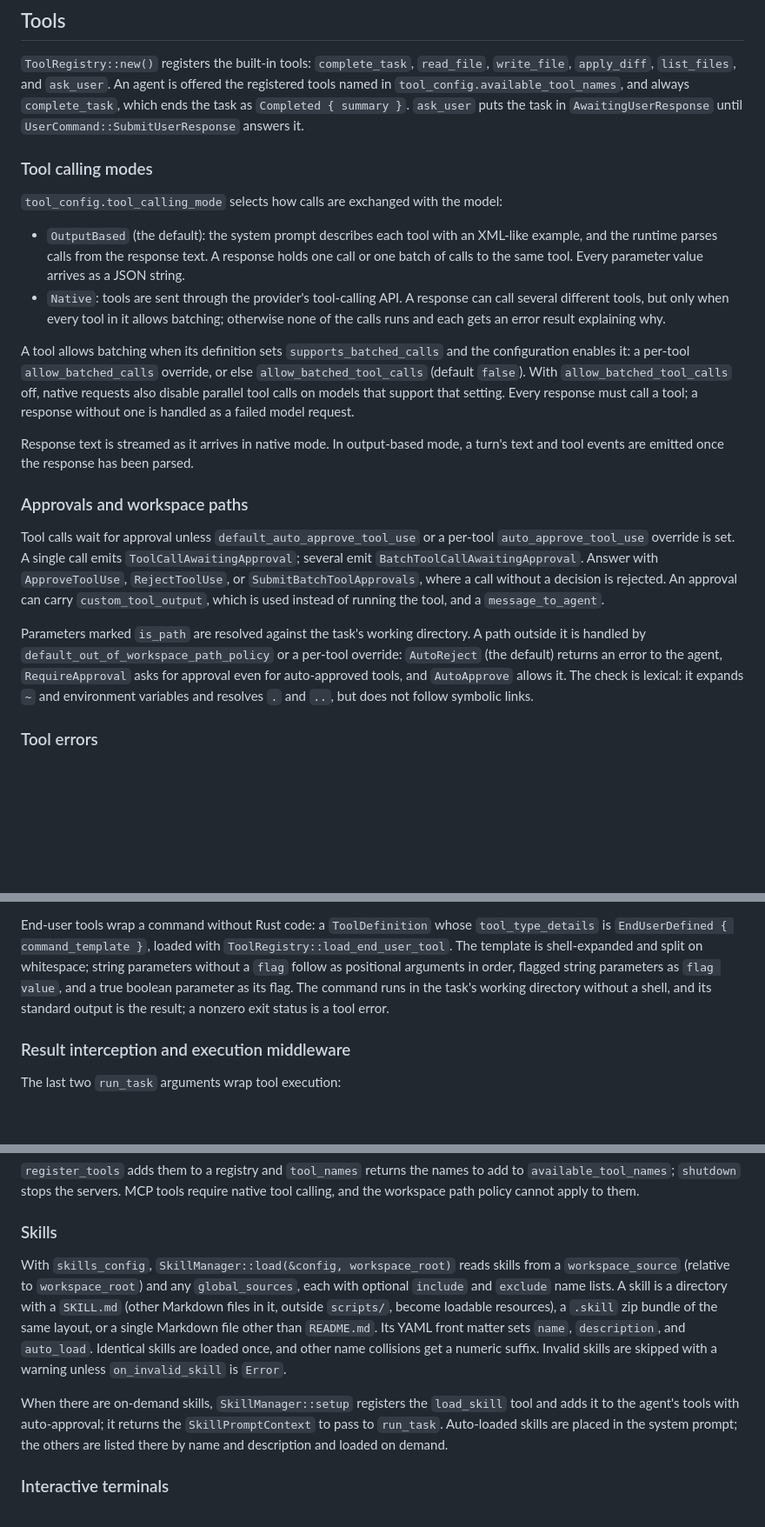
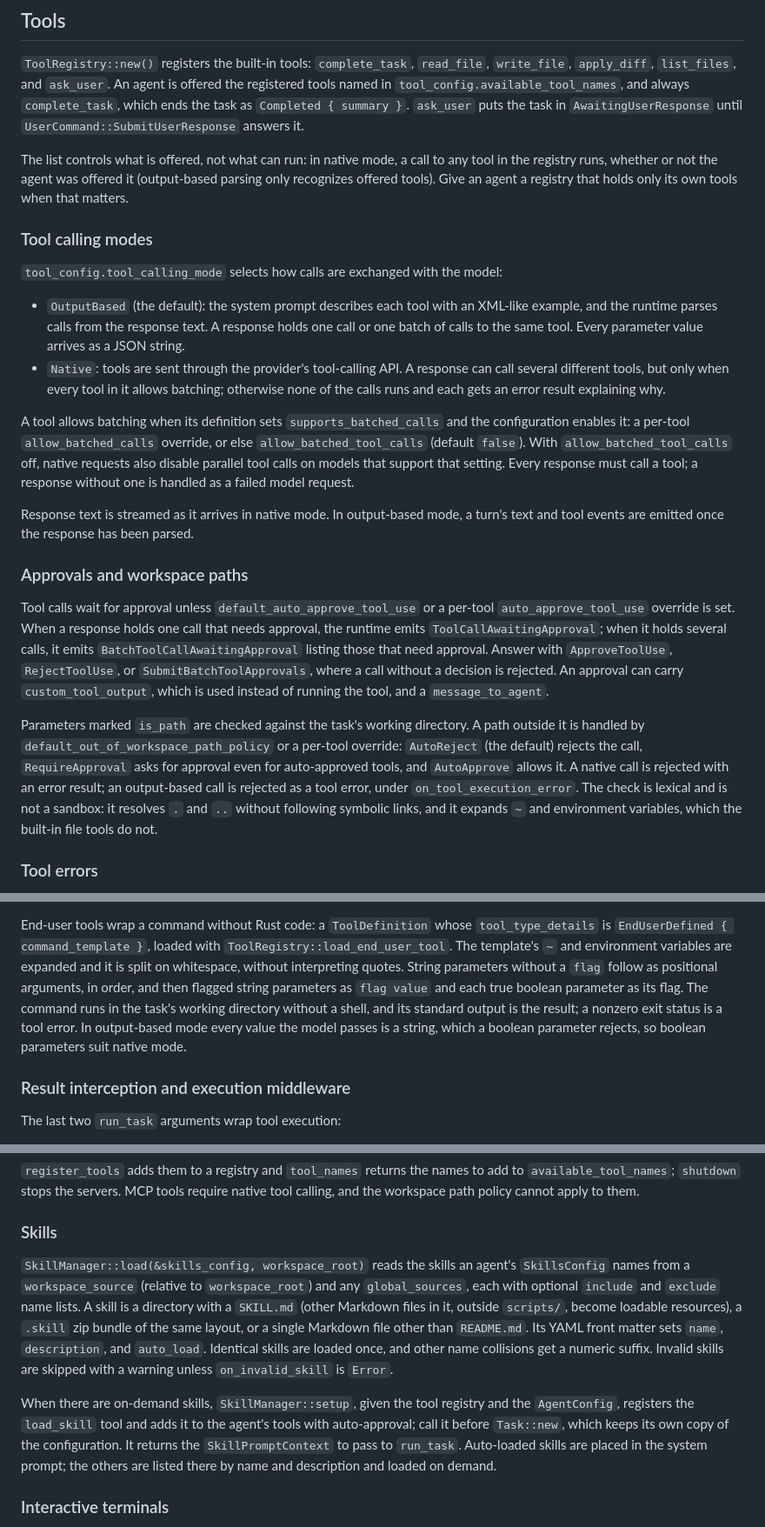
Before and after one commit to mesa-hills-research/arko_framework, a Markdown page: arko-agents/README.md, 3 parts joined by grey strips. Shown at 87% size. Rendered like a GitHub page; blank space fills up the shorter version.

```diff
--- a/arko-agents/README.md
+++ b/arko-agents/README.md
@@ -171,6 +174,11 @@ registered tools named in `tool_config.available_tool_names`, and always
 `complete_task`, which ends the task as `Completed { summary }`. `ask_user` puts the task
 in `AwaitingUserResponse` until `UserCommand::SubmitUserResponse` answers it.
 
+The list controls what is offered, not what can run: in native mode, a call to any tool
+in the registry runs, whether or not the agent was offered it (output-based parsing only
+recognizes offered tools). Give an agent a registry that holds only its own tools when
+that matters.
+
 ### Tool calling modes
 
 `tool_config.tool_calling_mode` selects how calls are exchanged with the model:
@@ -184,9 +192,9 @@ in `AwaitingUserResponse` until `UserCommand::SubmitUserResponse` answers it.
 
 A tool allows batching when its definition sets `supports_batched_calls` and the
 configuration enables it: a per-tool `allow_batched_calls` override, or else
-`allow_batched_tool_calls` (default `false`). With `allow_batched_tool_calls` off, native requests also disable parallel
-tool calls on models that support that setting. Every response must call a tool; a
-response without one is handled as a failed model request.
+`allow_batched_tool_calls` (default `false`). With `allow_batched_tool_calls` off, native
+requests also disable parallel tool calls on models that support that setting. Every
+response must call a tool; a response without one is handled as a failed model request.
 
 Response text is streamed as it arrives in native mode. In output-based mode, a turn's
 text and tool events are emitted once the response has been parsed.
@@ -194,18 +202,21 @@ text and tool events are emitted once the response has been parsed.
 ### Approvals and workspace paths
 
 Tool calls wait for approval unless `default_auto_approve_tool_use` or a per-tool
-`auto_approve_tool_use` override is set. A single call emits `ToolCallAwaitingApproval`;
-several emit `BatchToolCallAwaitingApproval`. Answer with `ApproveToolUse`,
-`RejectToolUse`, or `SubmitBatchToolApprovals`, where a call without a decision is
-rejected. An approval can carry `custom_tool_output`, which is used instead of running
-the tool, and a `message_to_agent`.
+`auto_approve_tool_use` override is set. When a response holds one call that needs
+approval, the runtime emits `ToolCallAwaitingApproval`; when it holds several calls, it
+emits `BatchToolCallAwaitingApproval` listing those that need approval. Answer with
+`ApproveToolUse`, `RejectToolUse`, or `SubmitBatchToolApprovals`, where a call without a
+decision is rejected. An approval can carry `custom_tool_output`, which is used instead
+of running the tool, and a `message_to_agent`.
 
-Parameters marked `is_path` are resolved against the task's working directory. A path
+Parameters marked `is_path` are checked against the task's working directory. A path
 outside it is handled by `default_out_of_workspace_path_policy` or a per-tool override:
-`AutoReject` (the default) returns an error to the agent, `RequireApproval` asks for
-approval even for auto-approved tools, and `AutoApprove` allows it. The check is lexical:
-it expands `~` and environment variables and resolves `.` and `..`, but does not follow
-symbolic links.
+`AutoReject` (the default) rejects the call, `RequireApproval` asks for approval even for
+auto-approved tools, and `AutoApprove` allows it. A native call is rejected with an error
+result; an output-based call is rejected as a tool error, under `on_tool_execution_error`.
+The check is lexical and is not a sandbox: it resolves `.` and `..` without following
+symbolic links, and it expands `~` and environment variables, which the built-in file
+tools do not.
 
 ### Tool errors
 
@@ -276,11 +287,13 @@ command sender for the task, through which it can send `UserCommand::InjectConte
 
 End-user tools wrap a command without Rust code: a `ToolDefinition` whose
 `tool_type_details` is `EndUserDefined { command_template }`, loaded with
-`ToolRegistry::load_end_user_tool`. The template is shell-expanded and split on
-whitespace; string parameters without a `flag` follow as positional arguments in order,
-flagged string parameters as `flag value`, and a true boolean parameter as its flag. The
-command runs in the task's working directory without a shell, and its standard output is
-the result; a nonzero exit status is a tool error.
+`ToolRegistry::load_end_user_tool`. The template's `~` and environment variables are
+expanded and it is split on whitespace, without interpreting quotes. String parameters
+without a `flag` follow as positional arguments, in order, and then flagged string
+parameters as `flag value` and each true boolean parameter as its flag. The command runs
+in the task's working directory without a shell, and its standard output is the result;
+a nonzero exit status is a tool error. In output-based mode every value the model passes
+is a string, which a boolean parameter rejects, so boolean parameters suit native mode.
 
 ### Result interception and execution middleware
 
@@ -320,8 +333,9 @@ calling, and the workspace path policy cannot apply to them.
 
 ### Skills
 
-With `skills_config`, `SkillManager::load(&config, workspace_root)` reads skills from a
-`workspace_source` (relative to `workspace_root`) and any `global_sources`, each with
+`SkillManager::load(&skills_config, workspace_root)` reads the skills an agent's
+`SkillsConfig` names from a `workspace_source` (relative to `workspace_root`) and any
+`global_sources`, each with
 optional `include` and `exclude` name lists. A skill is a directory with a `SKILL.md`
 (other Markdown files in it, outside `scripts/`, become loadable resources), a `.skill` zip
 bundle of the same layout, or a single Markdown file other than `README.md`. Its YAML
@@ -329,10 +343,12 @@ front matter sets `name`, `description`, and `auto_load`. Identical skills are l
 once, and other name collisions get a numeric suffix. Invalid skills
 are skipped with a warning unless `on_invalid_skill` is `Error`.
 
-When there are on-demand skills, `SkillManager::setup` registers the `load_skill` tool and
-adds it to the agent's tools with auto-approval; it returns the `SkillPromptContext` to
-pass to `run_task`. Auto-loaded skills are placed in the system prompt; the others are
-listed there by name and description and loaded on demand.
+When there are on-demand skills, `SkillManager::setup`, given the tool registry and the
+`AgentConfig`, registers the `load_skill` tool and adds it to the agent's tools with
+auto-approval; call it before `Task::new`, which keeps its own copy of the
+configuration. It returns the `SkillPromptContext` to pass to `run_task`. Auto-loaded
+skills are placed in the system prompt; the others are listed there by name and
+description and loaded on demand.
 
 ### Interactive terminals
 
```
Also changed, not shown: other parts of arko-agents/README.md (+31 -22 lines), arko-index/README.md (+7 -5 lines).
